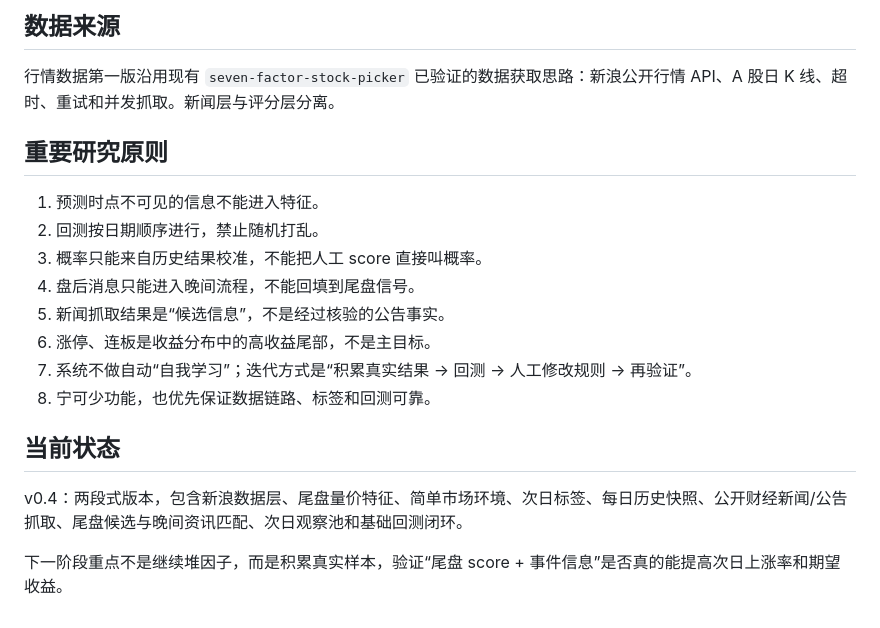
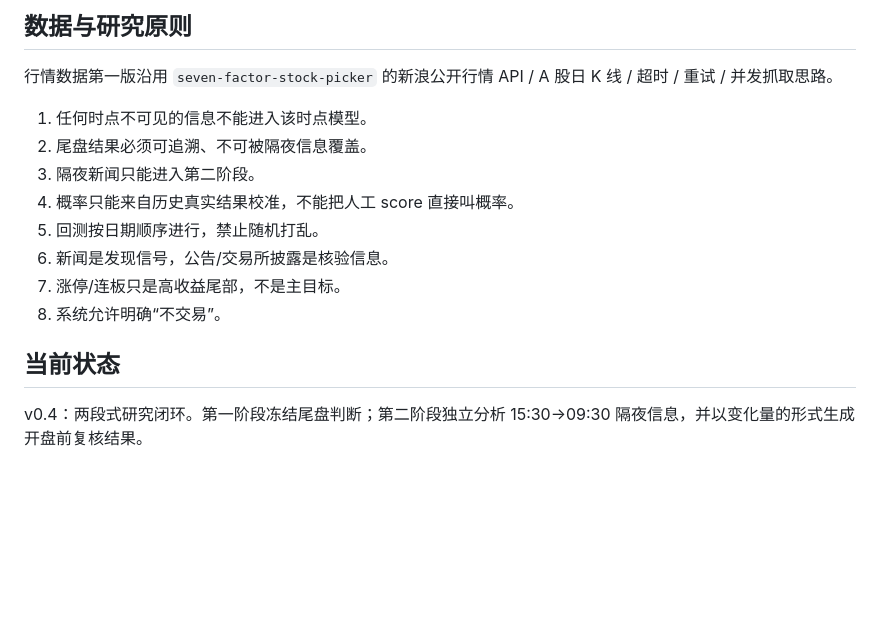
Before and after one commit to ethanjiang1008-lgtm/short-term-up-probability-picker, a Markdown page: README.md, the part around one of its changes. Drawn GitHub-style; blank space fills up the shorter version.

```diff
--- a/README.md
+++ b/README.md
@@ -73,21 +81,17 @@
 
-## 数据来源
+## 数据与研究原则
 
-行情数据第一版沿用现有 `seven-factor-stock-picker` 已验证的数据获取思路：新浪公开行情 API、A 股日 K 线、超时、重试和并发抓取。新闻层与评分层分离。
+行情数据第一版沿用 `seven-factor-stock-picker` 的新浪公开行情 API / A 股日 K 线 / 超时 / 重试 / 并发抓取思路。
 
-## 重要研究原则
-
-1. 预测时点不可见的信息不能进入特征。
-2. 回测按日期顺序进行，禁止随机打乱。
-3. 概率只能来自历史结果校准，不能把人工 score 直接叫概率。
-4. 盘后消息只能进入晚间流程，不能回填到尾盘信号。
-5. 新闻抓取结果是“候选信息”，不是经过核验的公告事实。
-6. 涨停、连板是收益分布中的高收益尾部，不是主目标。
-7. 系统不做自动“自我学习”；迭代方式是“积累真实结果 → 回测 → 人工修改规则 → 再验证”。
-8. 宁可少功能，也优先保证数据链路、标签和回测可靠。
+1. 任何时点不可见的信息不能进入该时点模型。
+2. 尾盘结果必须可追溯、不可被隔夜信息覆盖。
+3. 隔夜新闻只能进入第二阶段。
+4. 概率只能来自历史真实结果校准，不能把人工 score 直接叫概率。
+5. 回测按日期顺序进行，禁止随机打乱。
+6. 新闻是发现信号，公告/交易所披露是核验信息。
+7. 涨停/连板只是高收益尾部，不是主目标。
+8. 系统允许明确“不交易”。
 
 ## 当前状态
 
-v0.4：两段式版本，包含新浪数据层、尾盘量价特征、简单市场环境、次日标签、每日历史快照、公开财经新闻/公告抓取、尾盘候选与晚间资讯匹配、次日观察池和基础回测闭环。
-
-下一阶段重点不是继续堆因子，而是积累真实样本，验证“尾盘 score + 事件信息”是否真的能提高次日上涨率和期望收益。
+v0.4：两段式研究闭环。第一阶段冻结尾盘判断；第二阶段独立分析 15:30→09:30 隔夜信息，并以变化量的形式生成开盘前复核结果。
```
Also changed, not shown: other parts of README.md (+40 -32 lines).
